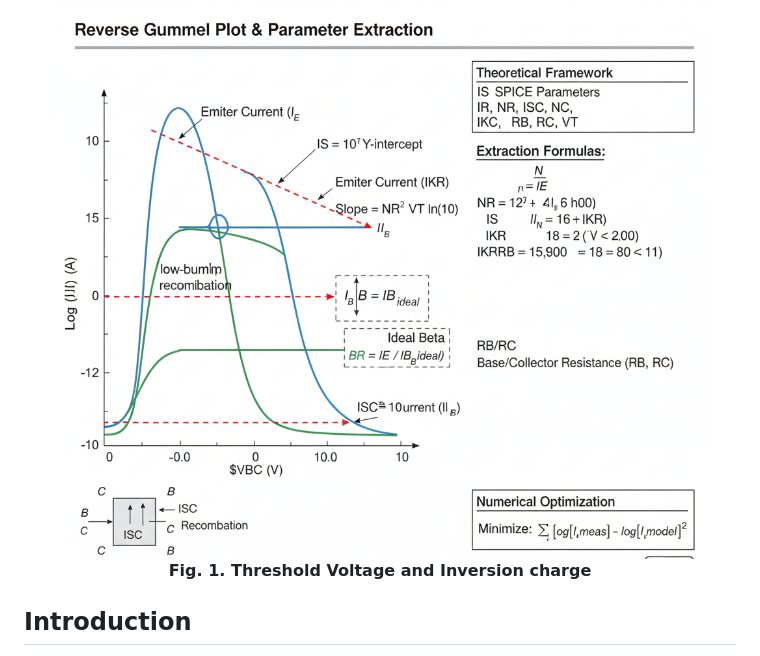
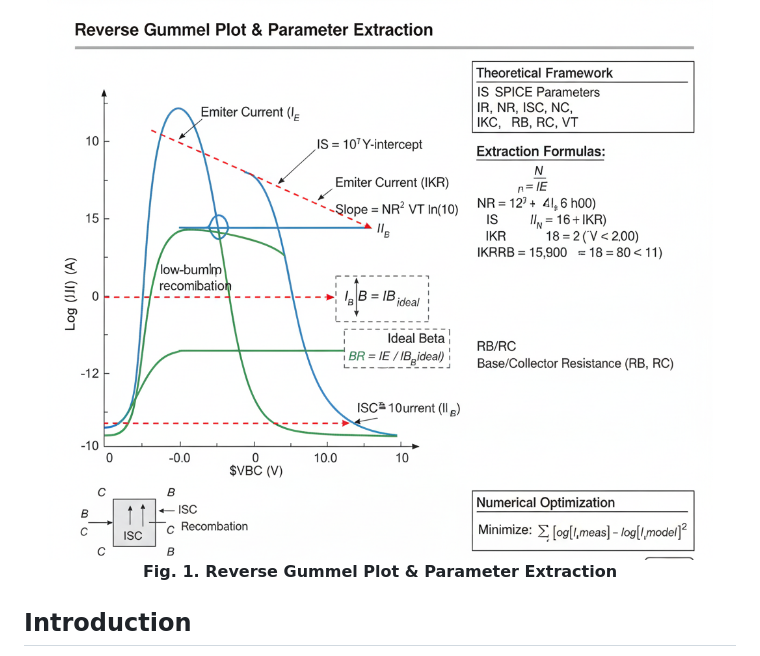
Before and after one commit to virtual-labs/exp-bjt-rev-gummel-iitkgp, a Markdown page: experiment/theory.md, the part around the change. Rendered like a GitHub page.

```diff
--- a/experiment/theory.md
+++ b/experiment/theory.md
@@ -3,7 +3,7 @@
 BJT Parameter Extraction from Reverse Gummel Plots
 <div align="center">
     <img src="images/th3.png" alt="Threshold Voltage and Inversion charge">
-      <p><strong>Fig. 1. Threshold Voltage and Inversion charge</strong></p>
+      <p><strong>Fig. 1. Reverse Gummel Plot & Parameter Extraction</strong></p>
 </div>
 
 ## Introduction
```
